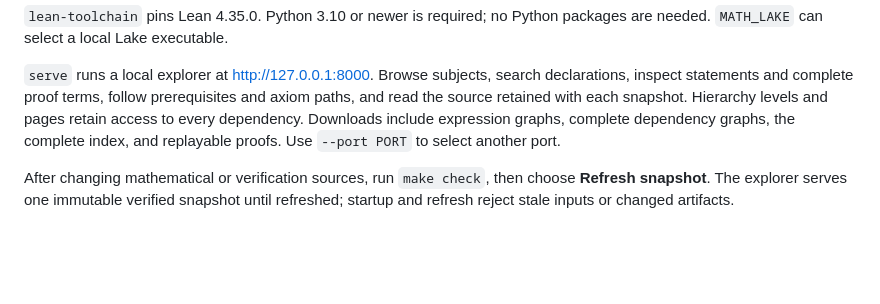
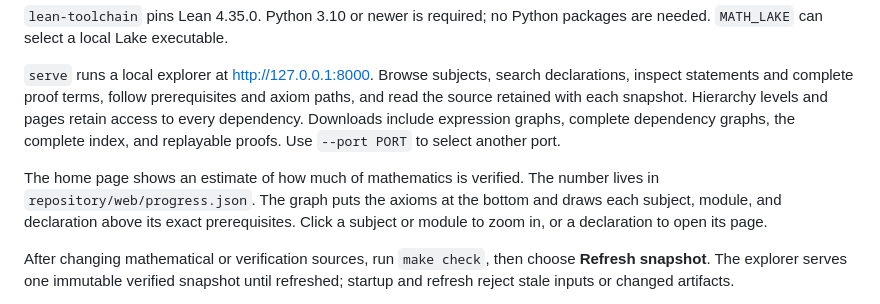
Before and after one commit to Cole-Godfrey/math, a Markdown page: README.md, the part around the change. GitHub-like rendering; blank space fills up the shorter version.

Commit message:
document explorer progress file and graph

```diff
--- a/README.md
+++ b/README.md
@@ -28,6 +28,8 @@ python3 -m repository hierarchy Math.Natural.mul_comm --format json
 
 `serve` runs a local explorer at http://127.0.0.1:8000. Browse subjects, search declarations, inspect statements and complete proof terms, follow prerequisites and axiom paths, and read the source retained with each snapshot. Hierarchy levels and pages retain access to every dependency. Downloads include expression graphs, complete dependency graphs, the complete index, and replayable proofs. Use `--port PORT` to select another port.
 
+The home page shows an estimate of how much of mathematics is verified. The number lives in `repository/web/progress.json`. The graph puts the axioms at the bottom and draws each subject, module, and declaration above its exact prerequisites. Click a subject or module to zoom in, or a declaration to open its page.
+
 After changing mathematical or verification sources, run `make check`, then choose **Refresh snapshot**. The explorer serves one immutable verified snapshot until refreshed; startup and refresh reject stale inputs or changed artifacts.
 
 `make fetch` materializes locked dependencies and downloads the caches for registered mathlib modules. `make check` fetches these dependencies, verifies the library, and tests the extractor, policy checks, CLI, and adversarial contributions. GitHub Actions runs it for pushes and pull requests and retains the verified index and proof export as an artifact.
```
